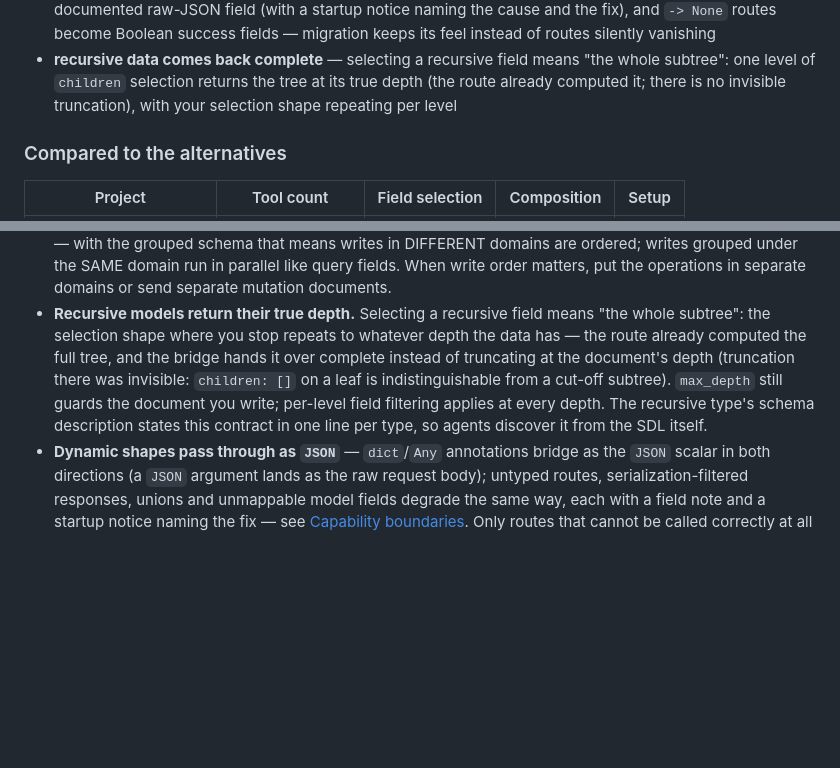
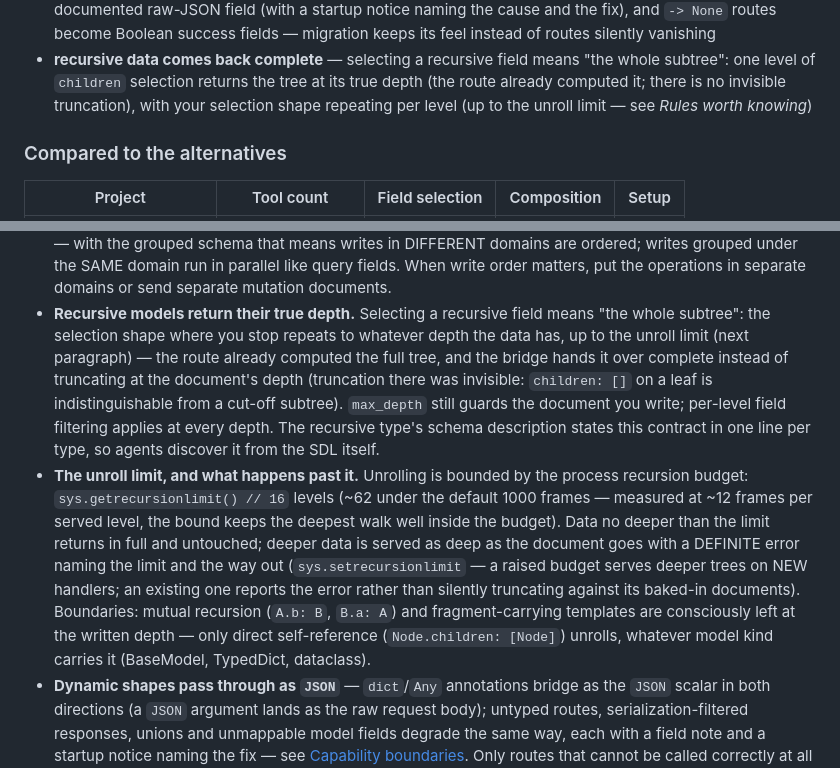
Before and after one commit to KLR-Pattern/fastapi-gql-mcp, a Markdown page: README.md, 2 parts joined by grey strips. Rendered like a GitHub page; blank space fills up the shorter version.

Commit message:
docs: document the unroll limit contract and recursion boundaries
Co-Authored-By: Claude Code <noreply@anthropic.com>

```diff
--- a/README.md
+++ b/README.md
@@ -56,6 +56,7 @@ agents get:
   means "the whole subtree": one level of `children` selection returns the
   tree at its true depth (the route already computed it; there is no
   invisible truncation), with your selection shape repeating per level
+  (up to the unroll limit — see *Rules worth knowing*)
 
 ### Compared to the alternatives
 
@@ -149,7 +150,8 @@ Rules worth knowing:
   operations in separate domains or send separate mutation documents.
 - **Recursive models return their true depth.** Selecting a recursive
   field means "the whole subtree": the selection shape where you stop
-  repeats to whatever depth the data has — the route already computed the
+  repeats to whatever depth the data has, up to the unroll limit (next
+  paragraph) — the route already computed the
   full tree, and the bridge hands it over complete instead of truncating
   at the document's depth (truncation there was invisible: `children: []`
   on a leaf is indistinguishable from a cut-off subtree). `max_depth`
@@ -157,6 +159,19 @@ Rules worth knowing:
   at every depth. The recursive type's schema description states this
   contract in one line per type, so agents discover it from the SDL
   itself.
+- **The unroll limit, and what happens past it.** Unrolling is bounded by
+  the process recursion budget: `sys.getrecursionlimit() // 16` levels
+  (~62 under the default 1000 frames — measured at ~12 frames per served
+  level, the bound keeps the deepest walk well inside the budget). Data
+  no deeper than the limit returns in full and untouched; deeper data is
+  served as deep as the document goes with a DEFINITE error naming the
+  limit and the way out (`sys.setrecursionlimit` — a raised budget serves
+  deeper trees on NEW handlers; an existing one reports the error rather
+  than silently truncating against its baked-in documents). Boundaries:
+  mutual recursion (`A.b: B`, `B.a: A`) and fragment-carrying templates
+  are consciously left at the written depth — only direct self-reference
+  (`Node.children: [Node]`) unrolls, whatever model kind carries it
+  (BaseModel, TypedDict, dataclass).
 - **Dynamic shapes pass through as `JSON`** — `dict`/`Any` annotations bridge
   as the `JSON` scalar in both directions (a `JSON` argument lands as the raw
   request body); untyped routes, serialization-filtered responses, unions and
```
